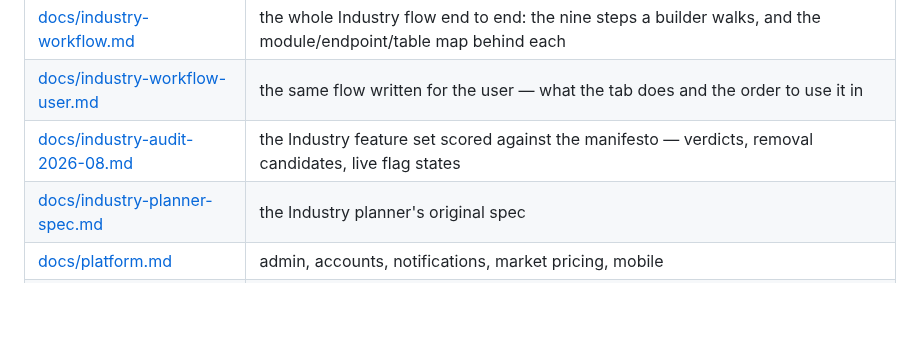
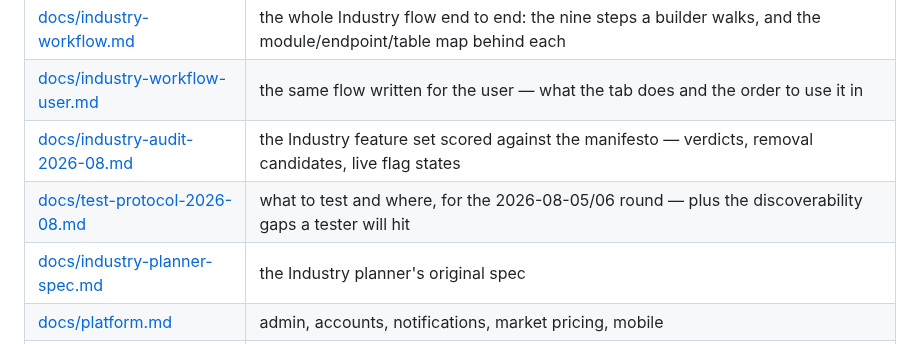
Before and after one commit to fredrik84/eve-pi-planner, a Markdown page: CLAUDE.md, the part around the change. GitHub-like rendering; blank space fills up the shorter version.

Commit message:
docs: add a test protocol for the shipping round, including the gaps that will stop a tester finding the formula paste path
Co-Authored-By: Claude Opus 5 <noreply@anthropic.com>

```diff
--- a/CLAUDE.md
+++ b/CLAUDE.md
@@ -17,6 +17,7 @@ feature. Everything else lives in `docs/`, split by service. Open only the one y
 | [docs/industry-workflow.md](docs/industry-workflow.md) | the whole Industry flow end to end: the nine steps a builder walks, and the module/endpoint/table map behind each |
 | [docs/industry-workflow-user.md](docs/industry-workflow-user.md) | the same flow written for the user — what the tab does and the order to use it in |
 | [docs/industry-audit-2026-08.md](docs/industry-audit-2026-08.md) | the Industry feature set scored against the manifesto — verdicts, removal candidates, live flag states |
+| [docs/test-protocol-2026-08.md](docs/test-protocol-2026-08.md) | what to test and where, for the 2026-08-05/06 round — plus the discoverability gaps a tester will hit |
 | [docs/industry-planner-spec.md](docs/industry-planner-spec.md) | the Industry planner's original spec |
 | [docs/platform.md](docs/platform.md) | admin, accounts, notifications, market pricing, mobile |
 | [TODO.md](TODO.md) | **source of truth for open work** and closed-with-reasoning verdicts — read before proposing anything |
```
Also changed, not shown: docs/test-protocol-2026-08.md (added, +184 -0 lines).
